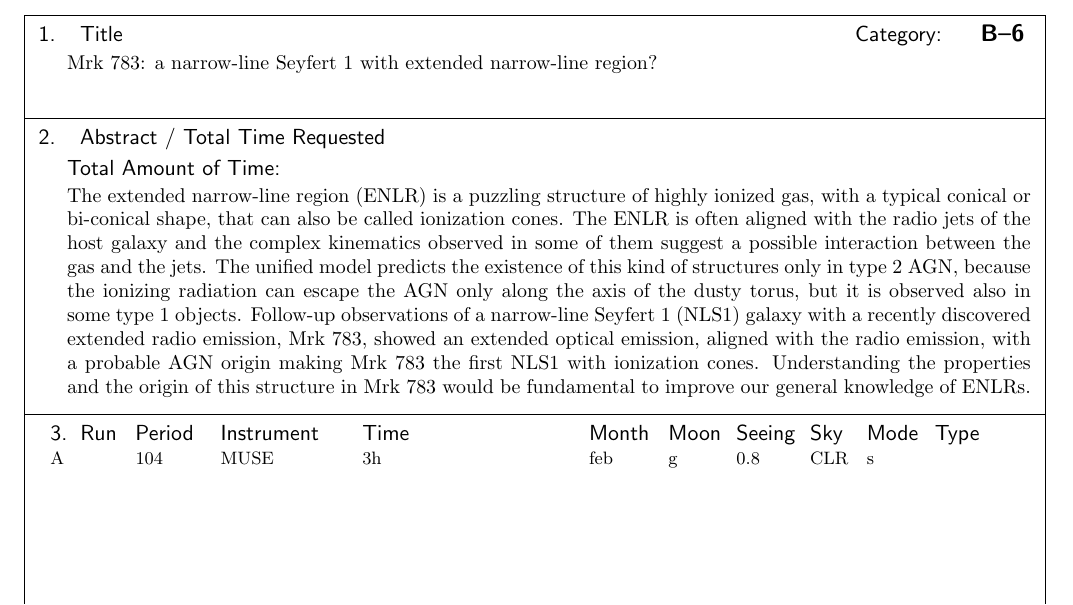
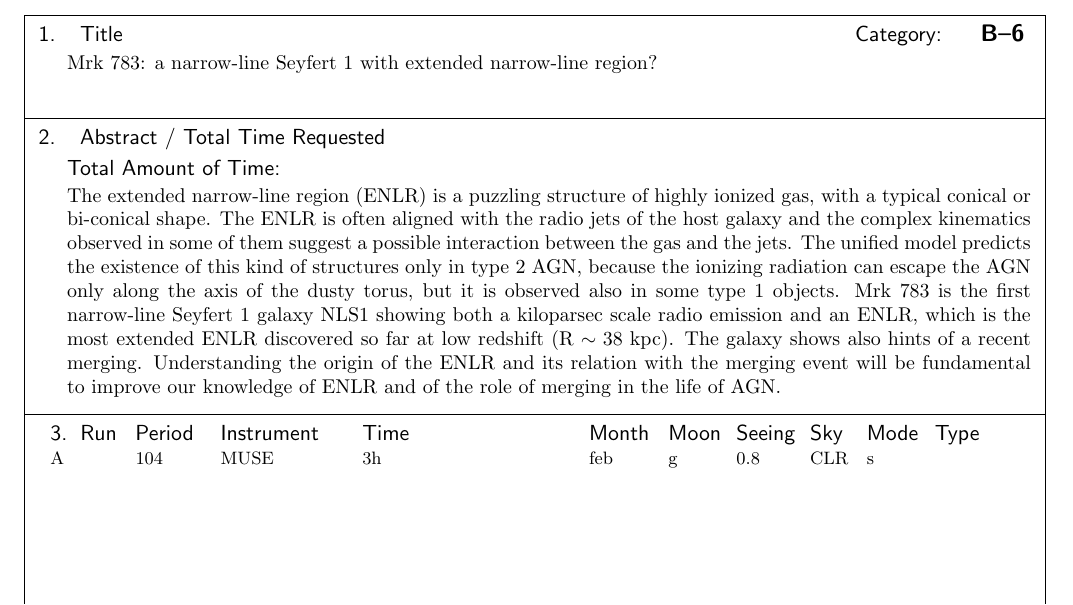
Before and after one commit to cloud182/Mrk783_MUSE_v2, a LaTeX document (main.tex): part of page 1 of 10, cut so that both start at the same text. Compiled offline with pdfLaTeX.

Commit message:
Updates from Overleaf

```diff
--- a/main.tex
+++ b/main.tex
@@ -133,11 +133,14 @@
 %
 % DO NOT USE ANY TEX/LATEX MACROS IN THE ABSTRACT
 
-\Abstract{The extended narrow-line region (ENLR) is a puzzling structure of highly ionized gas, with a typical conical or bi-conical shape, that can also be called ionization cones.
+\Abstract{The extended narrow-line region (ENLR) is a puzzling structure of highly ionized gas, with a typical conical or bi-conical shape.
 The ENLR is often aligned with the radio jets of the host galaxy and the complex kinematics observed in some of them suggest a possible interaction between the gas and the jets.
 The unified model predicts the existence of this kind of structures only in type 2 AGN, because the ionizing radiation can escape the AGN only along the axis of the dusty torus, but it is observed also in some type 1 objects.
-Follow-up observations of a narrow-line Seyfert 1 (NLS1) galaxy with a recently discovered extended radio emission, Mrk 783, showed an extended optical emission, aligned with the radio emission, with a probable AGN origin making Mrk 783 the first NLS1 with ionization cones.
-Understanding the properties and the origin of this structure in Mrk 783 would be fundamental to improve our general knowledge of ENLRs.}
+Mrk 783 is the first narrow-line Seyfert 1 galaxy NLS1 showing both a kiloparsec scale radio emission and an ENLR, which is the most extended ENLR discovered so far at low redshift (R $\sim 38$ kpc).
+The galaxy shows also hints of a recent merging.
+Understanding the origin of the ENLR and its relation with the merging event will be fundamental to improve our knowledge of ENLR and of the role of merging in the life of AGN.
+
+}
 
 %---- BOX 3 ------------------------------------------------------------
 %
```
